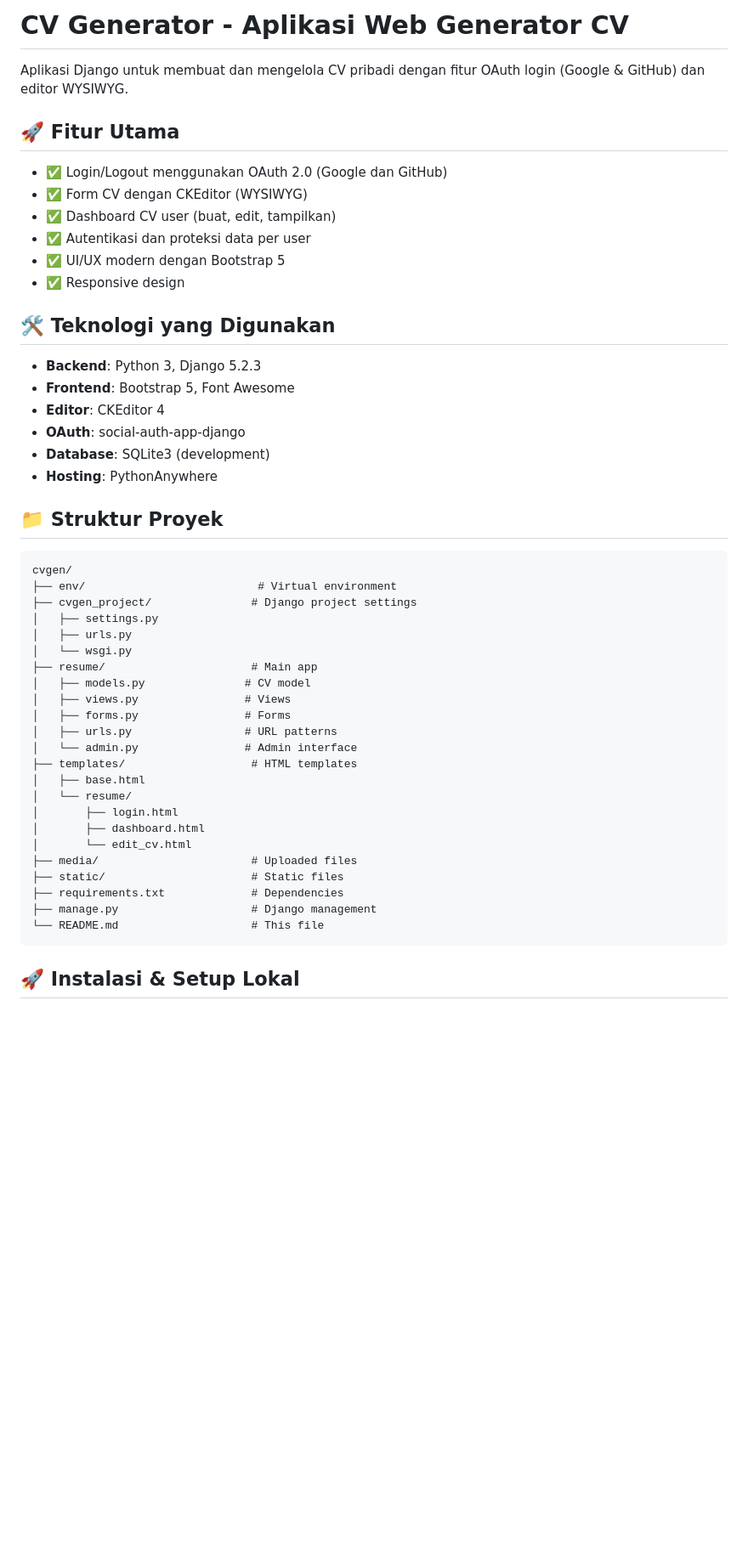
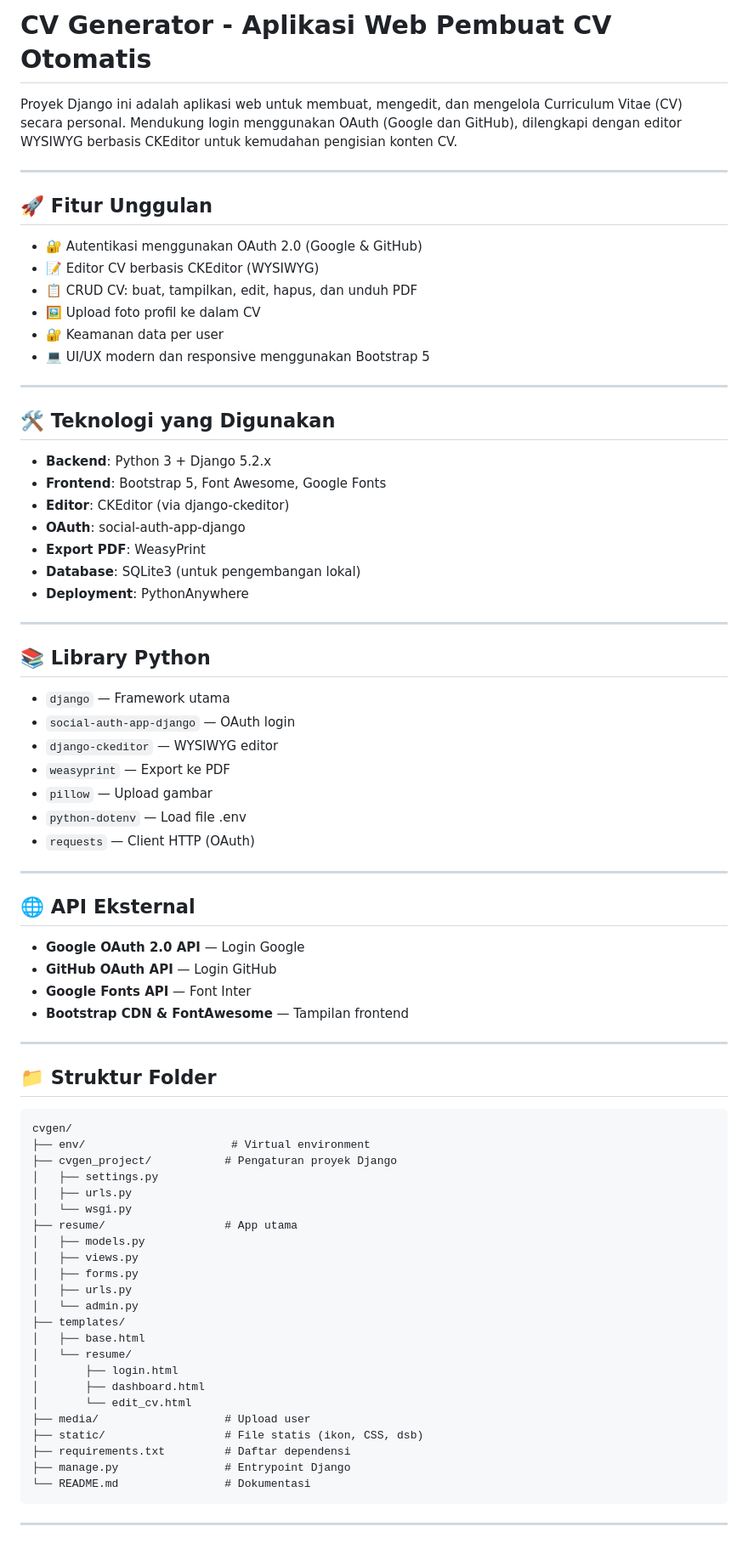
Before and after one commit to fajarihsanh/cvgenerator, a Markdown page: README.md, the part around the change printed below. Shown: that part at 85% size. Drawn GitHub-style; blank space fills up the shorter version.

````diff
--- a/README.md
+++ b/README.md
@@ -1,52 +1,80 @@
-# CV Generator - Aplikasi Web Generator CV
+# CV Generator - Aplikasi Web Pembuat CV Otomatis
 
-Aplikasi Django untuk membuat dan mengelola CV pribadi dengan fitur OAuth login (Google & GitHub) dan editor WYSIWYG.
+Proyek Django ini adalah aplikasi web untuk membuat, mengedit, dan mengelola Curriculum Vitae (CV) secara personal. Mendukung login menggunakan OAuth (Google dan GitHub), dilengkapi dengan editor WYSIWYG berbasis CKEditor untuk kemudahan pengisian konten CV.
 
-## 🚀 Fitur Utama
+---
 
-- ✅ Login/Logout menggunakan OAuth 2.0 (Google dan GitHub)
-- ✅ Form CV dengan CKEditor (WYSIWYG)
-- ✅ Dashboard CV user (buat, edit, tampilkan)
-- ✅ Autentikasi dan proteksi data per user
-- ✅ UI/UX modern dengan Bootstrap 5
-- ✅ Responsive design
+## 🚀 Fitur Unggulan
+
+* 🔐 Autentikasi menggunakan OAuth 2.0 (Google & GitHub)
+* 📝 Editor CV berbasis CKEditor (WYSIWYG)
+* 📋 CRUD CV: buat, tampilkan, edit, hapus, dan unduh PDF
+* 🖼️ Upload foto profil ke dalam CV
+* 🔐 Keamanan data per user
+* 💻 UI/UX modern dan responsive menggunakan Bootstrap 5
+
+---
 
 ## 🛠️ Teknologi yang Digunakan
 
-- **Backend**: Python 3, Django 5.2.3
-- **Frontend**: Bootstrap 5, Font Awesome
-- **Editor**: CKEditor 4
-- **OAuth**: social-auth-app-django
-- **Database**: SQLite3 (development)
-- **Hosting**: PythonAnywhere
+* **Backend**: Python 3 + Django 5.2.x
+* **Frontend**: Bootstrap 5, Font Awesome, Google Fonts
+* **Editor**: CKEditor (via django-ckeditor)
+* **OAuth**: social-auth-app-django
+* **Export PDF**: WeasyPrint
+* **Database**: SQLite3 (untuk pengembangan lokal)
+* **Deployment**: PythonAnywhere
 
-## 📁 Struktur Proyek
+---
+
+## 📚 Library Python
+
+* `django` — Framework utama
+* `social-auth-app-django` — OAuth login
+* `django-ckeditor` — WYSIWYG editor
+* `weasyprint` — Export ke PDF
+* `pillow` — Upload gambar
+* `python-dotenv` — Load file .env
+* `requests` — Client HTTP (OAuth)
+
+---
+
+## 🌐 API Eksternal
+
+* **Google OAuth 2.0 API** — Login Google
+* **GitHub OAuth API** — Login GitHub
+* **Google Fonts API** — Font Inter
+* **Bootstrap CDN & FontAwesome** — Tampilan frontend
+
+---
+
+## 📁 Struktur Folder
 
 ```
 cvgen/
-├── env/                          # Virtual environment
-├── cvgen_project/               # Django project settings
+├── env/                      # Virtual environment
+├── cvgen_project/           # Pengaturan proyek Django
 │   ├── settings.py
 │   ├── urls.py
 │   └── wsgi.py
-├── resume/                      # Main app
-│   ├── models.py               # CV model
-│   ├── views.py                # Views
-│   ├── forms.py                # Forms
-│   ├── urls.py                 # URL patterns
-│   └── admin.py                # Admin interface
-├── templates/                   # HTML templates
+├── resume/                  # App utama
+│   ├── models.py
+│   ├── views.py
+│   ├── forms.py
+│   ├── urls.py
+│   └── admin.py
+├── templates/
 │   ├── base.html
 │   └── resume/
 │       ├── login.html
 │       ├── dashboard.html
 │       └── edit_cv.html
-├── media/                       # Uploaded files
-├── static/                      # Static files
-├── requirements.txt             # Dependencies
-├── manage.py                    # Django management
-└── README.md                    # This file
+├── media/                   # Upload user
+├── static/                  # File statis (ikon, CSS, dsb)
+├── requirements.txt         # Daftar dependensi
+├── manage.py                # Entrypoint Django
+└── README.md                # Dokumentasi
 ```
 
-## 🚀 Instalasi & Setup Lokal
+---
 
````
Also changed, not shown: other parts of README.md (+100 -94 lines).
